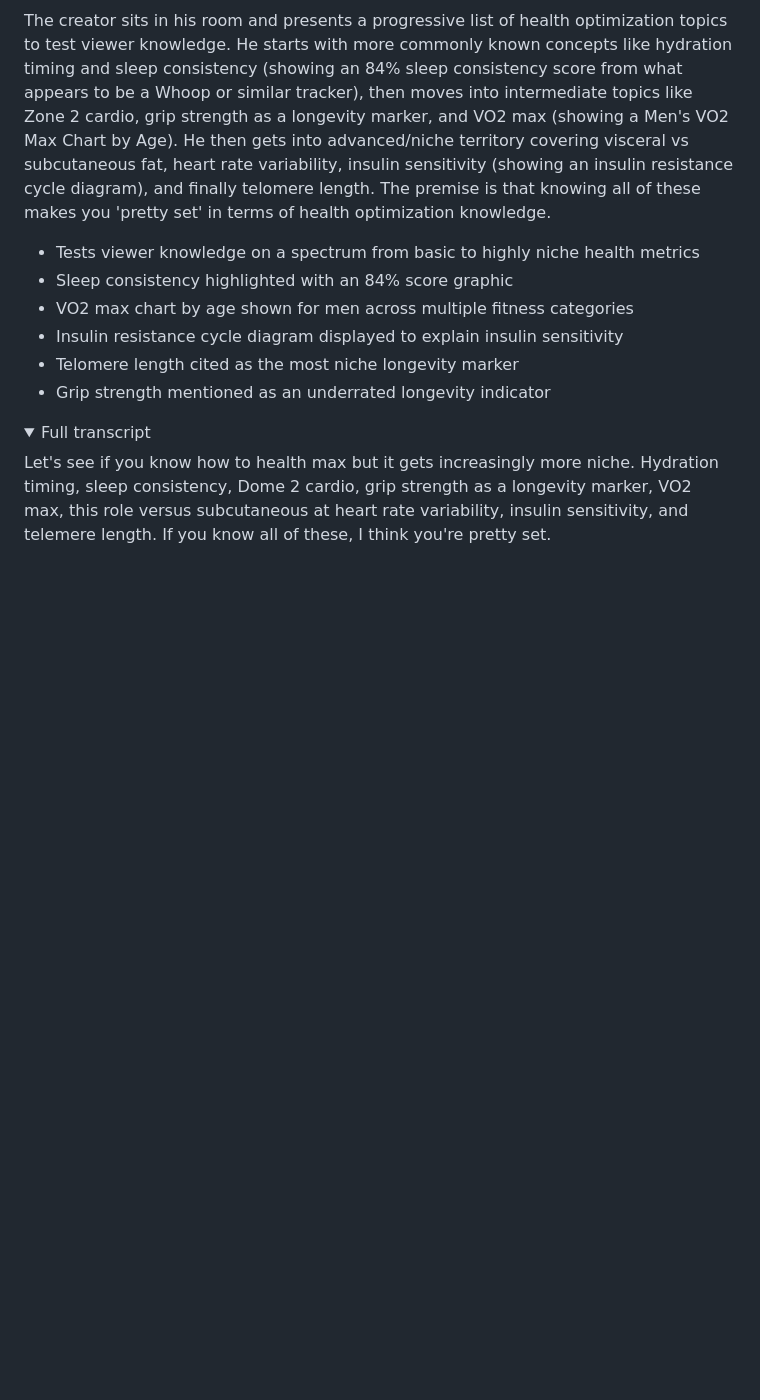
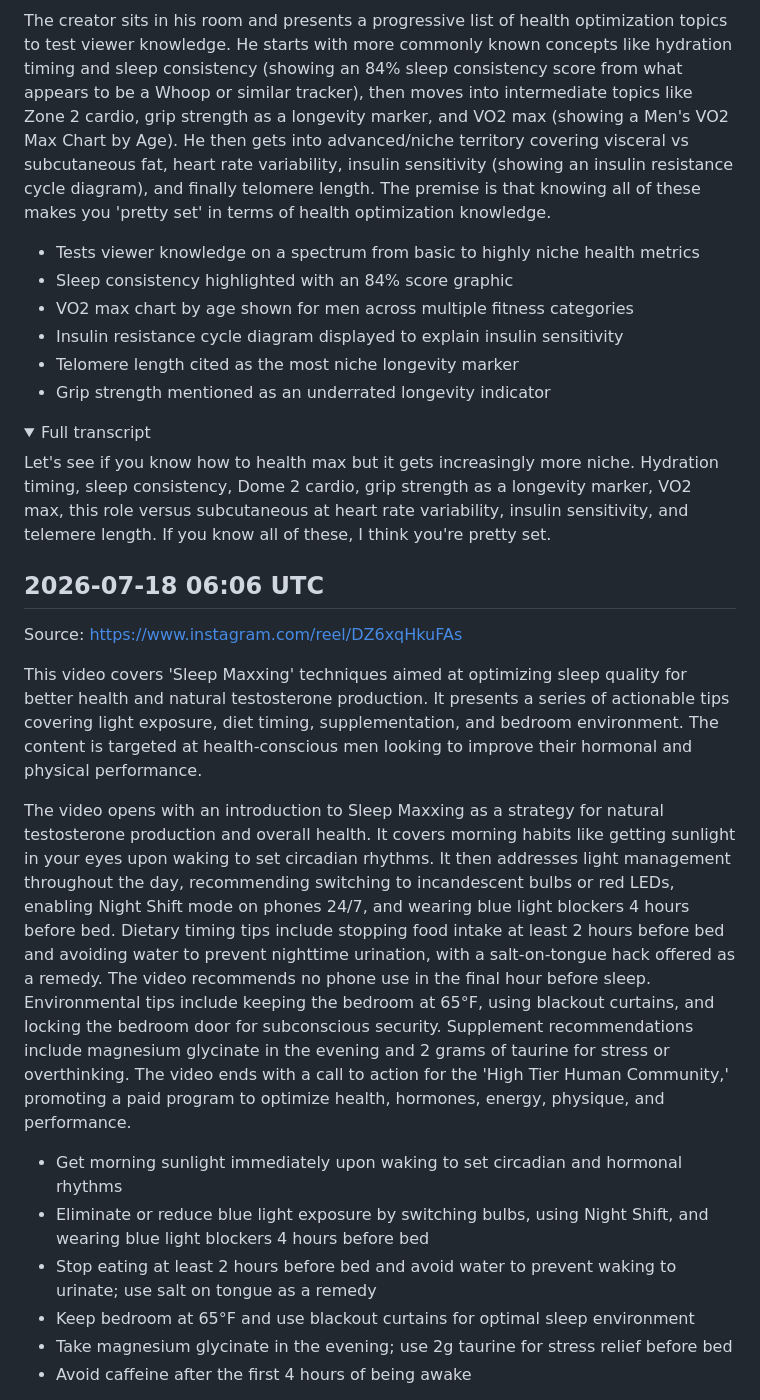
Before and after one commit to lucasjonsil-hue/video-analyzer, a Markdown page: notes/fitness.md, the part around one of its changes. GitHub-like rendering; folded sections open; blank space fills up the shorter version.

Commit message:
Add fitness note from video analysis

```diff
--- a/notes/fitness.md
+++ b/notes/fitness.md
@@ -233,3 +233,18 @@ The creator sits in his room and presents a progressive list of health optimizat
 Let's see if you know how to health max but it gets increasingly more niche. Hydration timing, sleep consistency, Dome 2 cardio, grip strength as a longevity marker, VO2 max, this role versus subcutaneous at heart rate variability, insulin sensitivity, and telemere length. If you know all of these, I think you're pretty set.
 
 </details>
+
+## 2026-07-18 06:06 UTC
+Source: https://www.instagram.com/reel/DZ6xqHkuFAs
+
+This video covers 'Sleep Maxxing' techniques aimed at optimizing sleep quality for better health and natural testosterone production. It presents a series of actionable tips covering light exposure, diet timing, supplementation, and bedroom environment. The content is targeted at health-conscious men looking to improve their hormonal and physical performance.
+
+The video opens with an introduction to Sleep Maxxing as a strategy for natural testosterone production and overall health. It covers morning habits like getting sunlight in your eyes upon waking to set circadian rhythms. It then addresses light management throughout the day, recommending switching to incandescent bulbs or red LEDs, enabling Night Shift mode on phones 24/7, and wearing blue light blockers 4 hours before bed. Dietary timing tips include stopping food intake at least 2 hours before bed and avoiding water to prevent nighttime urination, with a salt-on-tongue hack offered as a remedy. The video recommends no phone use in the final hour before sleep. Environmental tips include keeping the bedroom at 65°F, using blackout curtains, and locking the bedroom door for subconscious security. Supplement recommendations include magnesium glycinate in the evening and 2 grams of taurine for stress or overthinking. The video ends with a call to action for the 'High Tier Human Community,' promoting a paid program to optimize health, hormones, energy, physique, and performance.
+
+- Get morning sunlight immediately upon waking to set circadian and hormonal rhythms
+- Eliminate or reduce blue light exposure by switching bulbs, using Night Shift, and wearing blue light blockers 4 hours before bed
+- Stop eating at least 2 hours before bed and avoid water to prevent waking to urinate; use salt on tongue as a remedy
+- Keep bedroom at 65°F and use blackout curtains for optimal sleep environment
+- Take magnesium glycinate in the evening; use 2g taurine for stress relief before bed
+- Avoid caffeine after the first 4 hours of being awake
+
```
Also changed, not shown: other parts of notes/fitness.md (+5 -0 lines).
